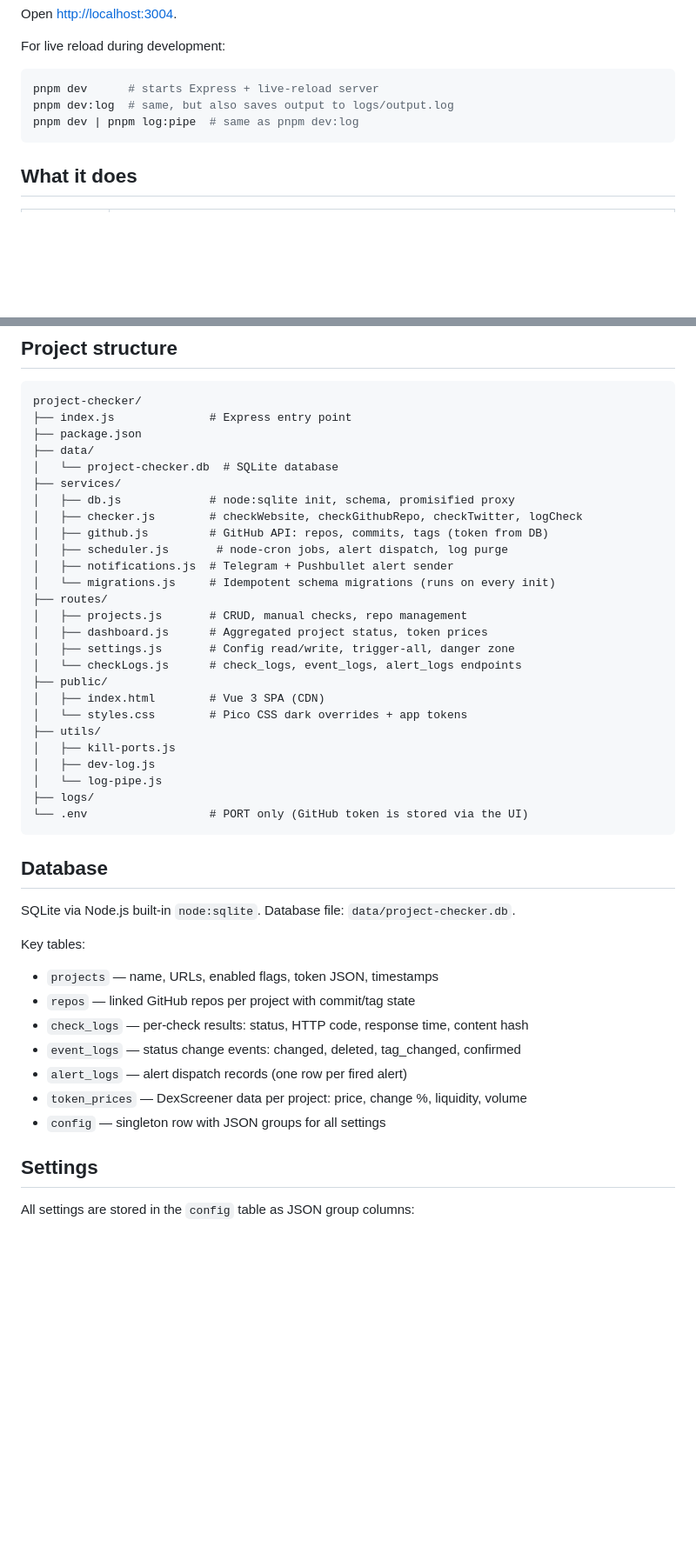
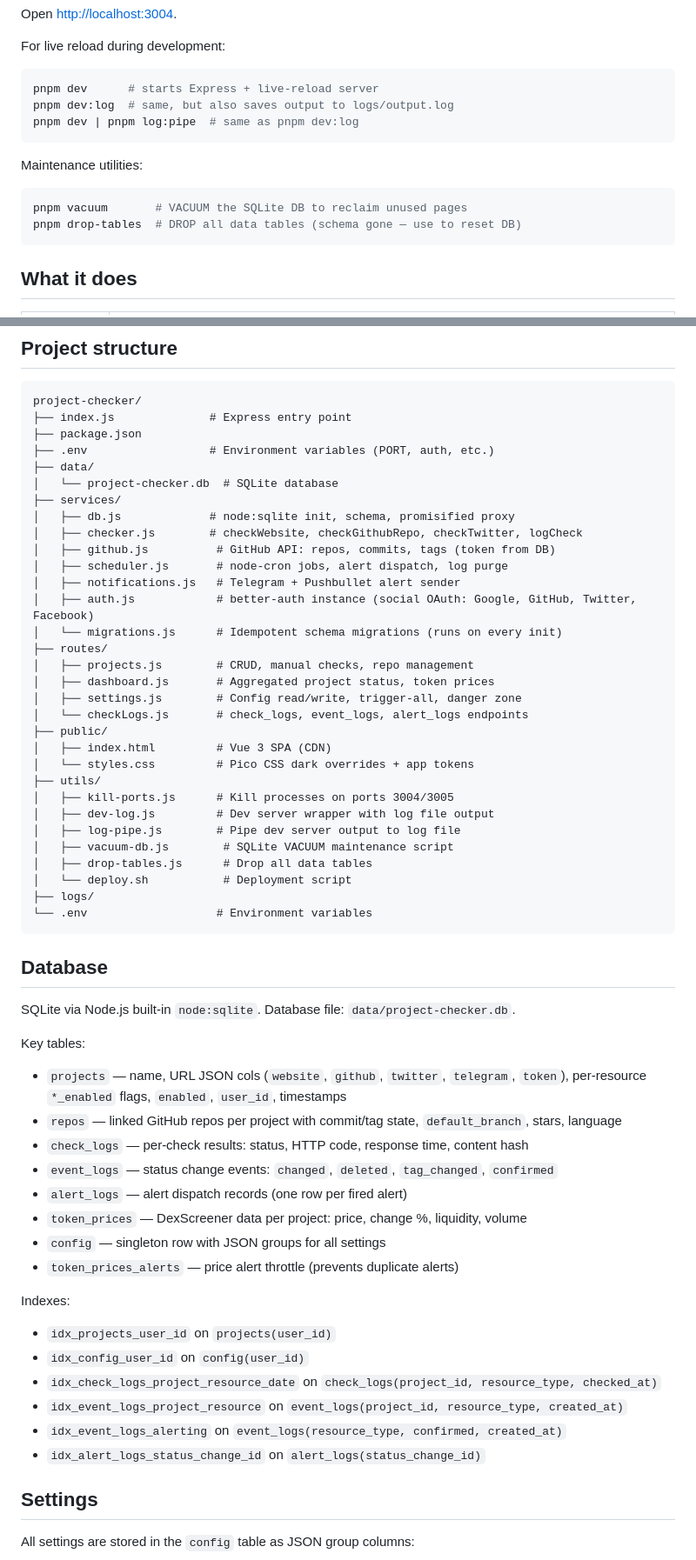
Before and after one commit to adrianR84/project-checker, a Markdown page: README.md, 2 parts joined by grey strips. Shown at 87% size. Rendered like a GitHub page; blank space fills up the shorter version.

Commit message:
Update README: utils files, auth, indexes, checks_on_new_project setting, API updates

````diff
--- a/README.md
+++ b/README.md
@@ -19,6 +19,13 @@ pnpm dev:log  # same, but also saves output to logs/output.log
 pnpm dev | pnpm log:pipe  # same as pnpm dev:log
 ```
 
+Maintenance utilities:
+
+```bash
+pnpm vacuum       # VACUUM the SQLite DB to reclaim unused pages
+pnpm drop-tables  # DROP all data tables (schema gone — use to reset DB)
+```
+
 ## What it does
 
 | Resource | What it checks |
@@ -36,29 +43,34 @@ Changes are recorded as events in `event_logs` and alerted on configurable inter
 project-checker/
 ├── index.js              # Express entry point
 ├── package.json
+├── .env                  # Environment variables (PORT, auth, etc.)
 ├── data/
 │   └── project-checker.db  # SQLite database
 ├── services/
 │   ├── db.js             # node:sqlite init, schema, promisified proxy
 │   ├── checker.js        # checkWebsite, checkGithubRepo, checkTwitter, logCheck
-│   ├── github.js         # GitHub API: repos, commits, tags (token from DB)
+│   ├── github.js          # GitHub API: repos, commits, tags (token from DB)
 │   ├── scheduler.js       # node-cron jobs, alert dispatch, log purge
-│   ├── notifications.js  # Telegram + Pushbullet alert sender
-│   └── migrations.js     # Idempotent schema migrations (runs on every init)
+│   ├── notifications.js   # Telegram + Pushbullet alert sender
+│   ├── auth.js            # better-auth instance (social OAuth: Google, GitHub, Twitter, Facebook)
+│   └── migrations.js      # Idempotent schema migrations (runs on every init)
 ├── routes/
-│   ├── projects.js       # CRUD, manual checks, repo management
-│   ├── dashboard.js      # Aggregated project status, token prices
-│   ├── settings.js       # Config read/write, trigger-all, danger zone
-│   └── checkLogs.js      # check_logs, event_logs, alert_logs endpoints
+│   ├── projects.js        # CRUD, manual checks, repo management
+│   ├── dashboard.js       # Aggregated project status, token prices
+│   ├── settings.js        # Config read/write, trigger-all, danger zone
+│   └── checkLogs.js       # check_logs, event_logs, alert_logs endpoints
 ├── public/
-│   ├── index.html        # Vue 3 SPA (CDN)
-│   └── styles.css        # Pico CSS dark overrides + app tokens
+│   ├── index.html         # Vue 3 SPA (CDN)
+│   └── styles.css         # Pico CSS dark overrides + app tokens
 ├── utils/
-│   ├── kill-ports.js
-│   ├── dev-log.js
-│   └── log-pipe.js
+│   ├── kill-ports.js      # Kill processes on ports 3004/3005
+│   ├── dev-log.js         # Dev server wrapper with log file output
+│   ├── log-pipe.js        # Pipe dev server output to log file
+│   ├── vacuum-db.js        # SQLite VACUUM maintenance script
+│   ├── drop-tables.js      # Drop all data tables
+│   └── deploy.sh           # Deployment script
 ├── logs/
-└── .env                  # PORT only (GitHub token is stored via the UI)
+└── .env                   # Environment variables
 ```
 
 ## Database
@@ -67,13 +79,23 @@ SQLite via Node.js built-in `node:sqlite`. Database file: `data/project-checker.
 
 Key tables:
 
-- `projects` — name, URLs, enabled flags, token JSON, timestamps
-- `repos` — linked GitHub repos per project with commit/tag state
+- `projects` — name, URL JSON cols (`website`, `github`, `twitter`, `telegram`, `token`), per-resource `*_enabled` flags, `enabled`, `user_id`, timestamps
+- `repos` — linked GitHub repos per project with commit/tag state, `default_branch`, stars, language
 - `check_logs` — per-check results: status, HTTP code, response time, content hash
-- `event_logs` — status change events: changed, deleted, tag_changed, confirmed
+- `event_logs` — status change events: `changed`, `deleted`, `tag_changed`, `confirmed`
 - `alert_logs` — alert dispatch records (one row per fired alert)
 - `token_prices` — DexScreener data per project: price, change %, liquidity, volume
 - `config` — singleton row with JSON groups for all settings
+- `token_prices_alerts` — price alert throttle (prevents duplicate alerts)
+
+Indexes:
+
+- `idx_projects_user_id` on `projects(user_id)`
+- `idx_config_user_id` on `config(user_id)`
+- `idx_check_logs_project_resource_date` on `check_logs(project_id, resource_type, checked_at)`
+- `idx_event_logs_project_resource` on `event_logs(project_id, resource_type, created_at)`
+- `idx_event_logs_alerting` on `event_logs(resource_type, confirmed, created_at)`
+- `idx_alert_logs_status_change_id` on `alert_logs(status_change_id)`
 
 ## Settings
 
````
Also changed, not shown: other parts of README.md (+19 -14 lines).
